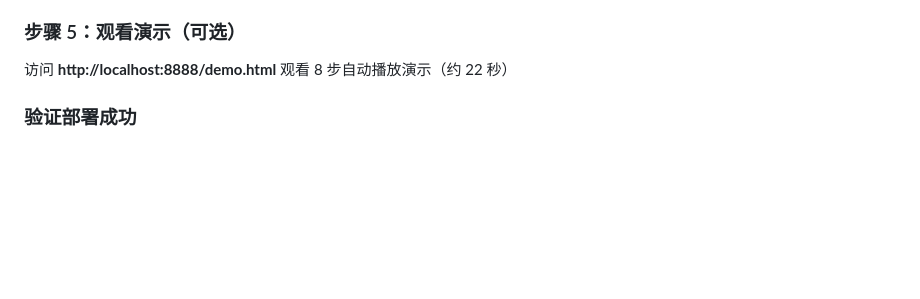
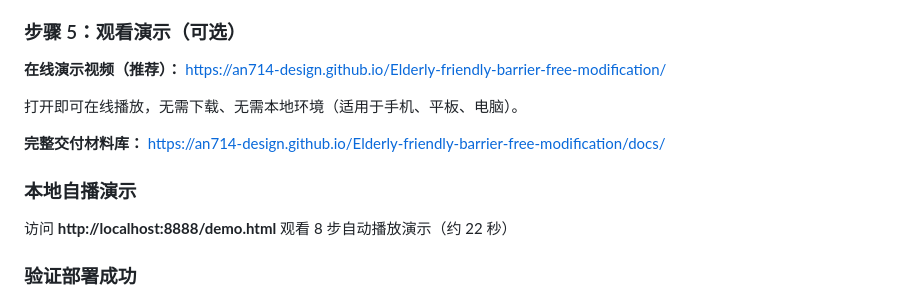
Before and after one commit to An714-design/Elderly-friendly-barrier-free-modification, a Markdown page: readme/作品说明.md, the part around the change. GitHub-like rendering; blank space fills up the shorter version.

Commit message:
Add online demo video link to works readme

```diff
--- a/readme/作品说明.md
+++ b/readme/作品说明.md
@@ -65,6 +65,14 @@ Serving on http://localhost:8888
 7. **导出报告** → PNG / PDF（图片式）/ PDF（打印式）
 
 ### 步骤 5：观看演示（可选）
+
+**在线演示视频（推荐）：** https://an714-design.github.io/Elderly-friendly-barrier-free-modification/
+
+打开即可在线播放，无需下载、无需本地环境（适用于手机、平板、电脑）。
+
+**完整交付材料库：** https://an714-design.github.io/Elderly-friendly-barrier-free-modification/docs/
+
+### 本地自播演示
 
 访问 **http://localhost:8888/demo.html** 观看 8 步自动播放演示（约 22 秒）
 
```
